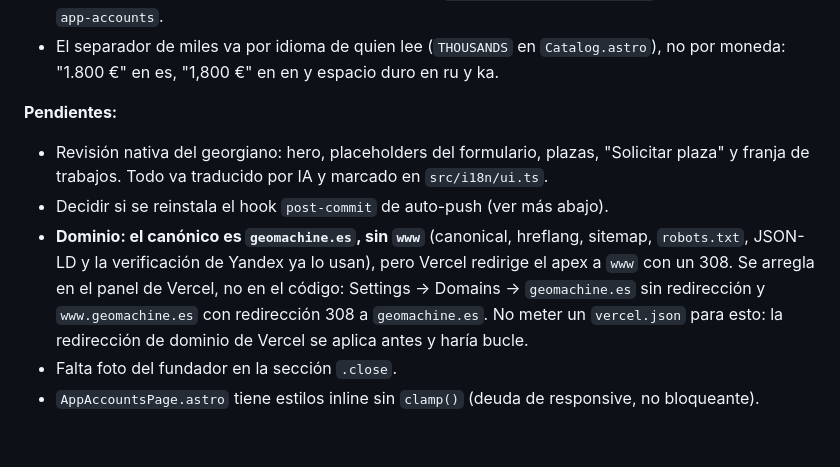
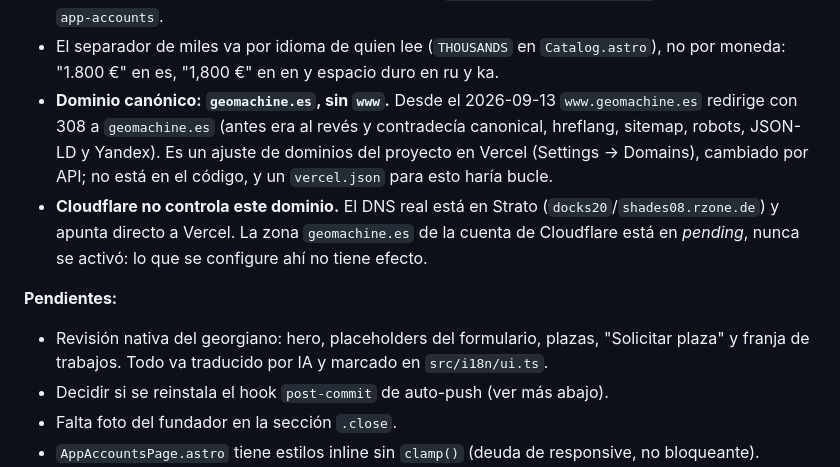
Before and after one commit to GeoMachine-Dev-Group/geomachine-web, a Markdown page: AGENTS.md, the part around the change. Rendered like a GitHub page; blank space fills up the shorter version.

Commit message:
docs(agents): dominio canónico sin www resuelto; Cloudflare no controla el DNS
www.geomachine.es redirige ahora con 308 a geomachine.es, y geomachine.es
sirve la web sin redirección. Antes era al revés: el apex redirigía a www
mientras canonical, hreflang, sitemap, robots.txt, JSON-LD y la verificación
de Yandex decían geomachine.es. Es un ajuste de dominios del proyecto en
Vercel, cambiado por API con un token temporal del usuario; no hay cambio de
código.

Sale de Pendientes y queda como trampa conocida, junto con que la zona
geomachine.es de Cloudflare está en "pending" y no tiene efecto: el DNS real
está en Strato y apunta directo a Vercel.

Co-Authored-By: Claude Opus 5 <noreply@anthropic.com>
Claude-Session: https://claude.ai/code/session_013CDkru4nAKdo1cAFUgqhEw

```diff
--- a/AGENTS.md
+++ b/AGENTS.md
@@ -59,19 +59,21 @@ Historial reciente, todo por fast-forward y con la rama borrada después:
 - El separador de miles va por idioma de quien lee (`THOUSANDS` en
   `Catalog.astro`), no por moneda: "1.800 €" en es, "1,800 €" en en y
   espacio duro en ru y ka.
+- **Dominio canónico: `geomachine.es`, sin `www`.** Desde el 2026-09-13
+  `www.geomachine.es` redirige con 308 a `geomachine.es` (antes era al revés y
+  contradecía canonical, hreflang, sitemap, robots, JSON-LD y Yandex). Es un
+  ajuste de dominios del proyecto en Vercel (Settings → Domains), cambiado por
+  API; no está en el código, y un `vercel.json` para esto haría bucle.
+- **Cloudflare no controla este dominio.** El DNS real está en Strato
+  (`docks20`/`shades08.rzone.de`) y apunta directo a Vercel. La zona
+  `geomachine.es` de la cuenta de Cloudflare está en *pending*, nunca se
+  activó: lo que se configure ahí no tiene efecto.
 
 **Pendientes:**
 - Revisión nativa del georgiano: hero, placeholders del formulario, plazas,
   "Solicitar plaza" y franja de trabajos. Todo va traducido por IA y marcado
   en `src/i18n/ui.ts`.
 - Decidir si se reinstala el hook `post-commit` de auto-push (ver más abajo).
-- **Dominio: el canónico es `geomachine.es`, sin `www`** (canonical, hreflang,
-  sitemap, `robots.txt`, JSON-LD y la verificación de Yandex ya lo usan), pero
-  Vercel redirige el apex a `www` con un 308. Se arregla en el panel de
-  Vercel, no en el código: Settings → Domains → `geomachine.es` sin
-  redirección y `www.geomachine.es` con redirección 308 a `geomachine.es`. No
-  meter un `vercel.json` para esto: la redirección de dominio de Vercel se
-  aplica antes y haría bucle.
 - Falta foto del fundador en la sección `.close`.
 - `AppAccountsPage.astro` tiene estilos inline sin `clamp()` (deuda de
   responsive, no bloqueante).
```
